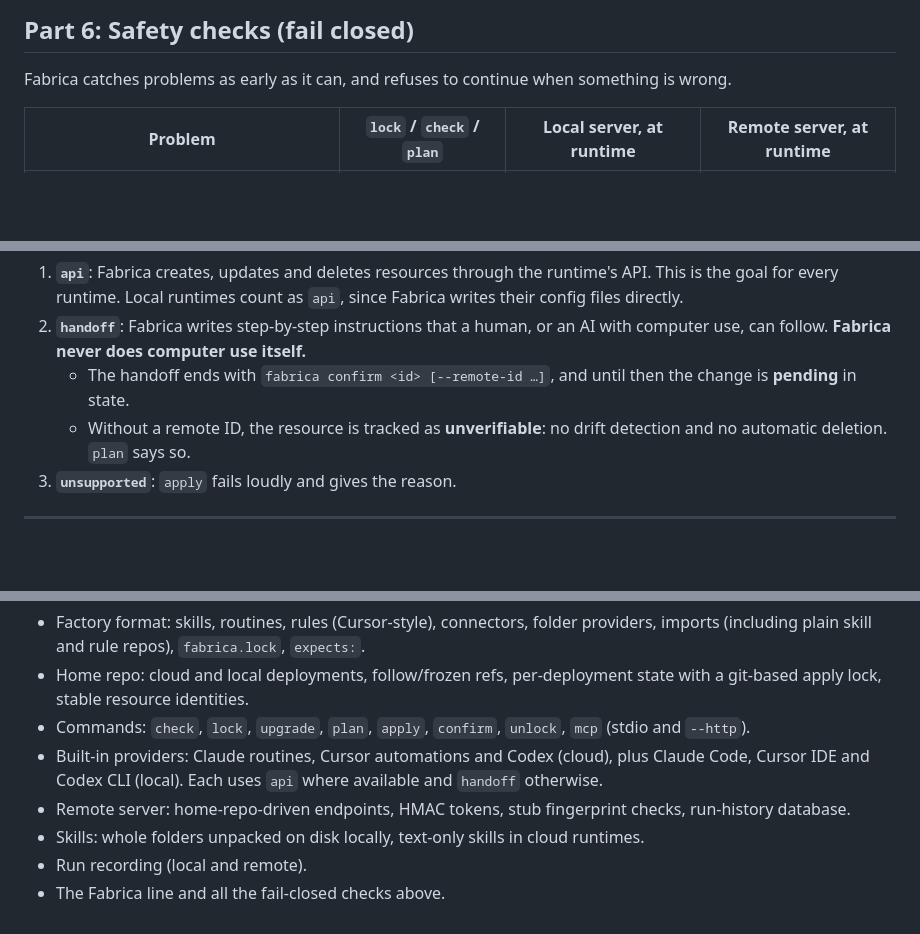
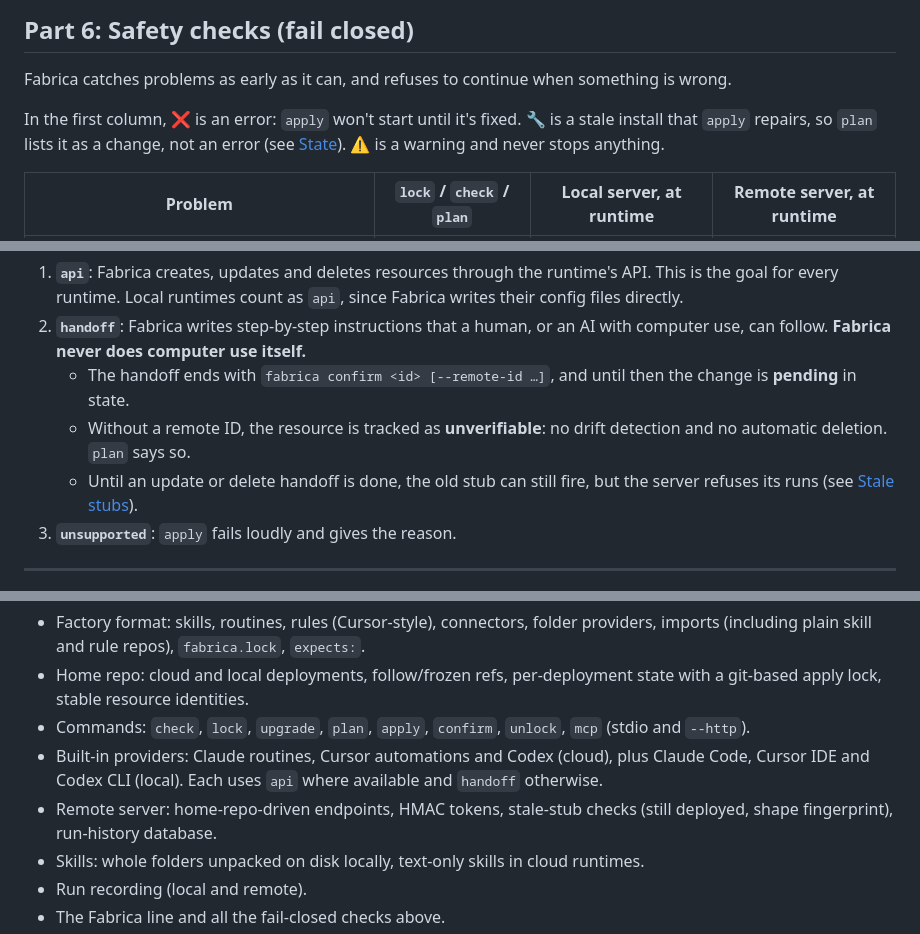
Before and after one commit to staltz/fabrica, a Markdown page: DESIGN.md, 3 parts joined by grey strips. Rendered like a GitHub page; blank space fills up the shorter version.

```diff
--- a/DESIGN.md
+++ b/DESIGN.md
@@ -556,6 +570,8 @@ v0.1 has **no built-in way to read run history**. You open the SQLite file with
 
 Fabrica catches problems as early as it can, and refuses to continue when something is wrong.
 
+In the first column, ❌ is an error: `apply` won't start until it's fixed. 🔧 is a stale install that `apply` repairs, so `plan` lists it as a change, not an error (see [State](#state)). ⚠️ is a warning and never stops anything.
+
 | Problem | `lock` / `check` / `plan` | Local server, at runtime | Remote server, at runtime |
 |---|---|---|---|
 | Two imports bring the same item | ❌ error | — | — |
@@ -609,6 +626,7 @@ Each provider supports one or more of these, tried in order:
 2. **`handoff`**: Fabrica writes step-by-step instructions that a human, or an AI with computer use, can follow. **Fabrica never does computer use itself.**
    - The handoff ends with `fabrica confirm <id> [--remote-id …]`, and until then the change is **pending** in state.
    - Without a remote ID, the resource is tracked as **unverifiable**: no drift detection and no automatic deletion. `plan` says so.
+   - Until an update or delete handoff is done, the old stub can still fire, but the server refuses its runs (see [Stale stubs](#stale-stubs)).
 3. **`unsupported`**: `apply` fails loudly and gives the reason.
 
 ---
@@ -657,7 +675,7 @@ A product repo adds its own `pr-review` skill, which clashes with the factory's.
 - Home repo: cloud and local deployments, follow/frozen refs, per-deployment state with a git-based apply lock, stable resource identities.
 - Commands: `check`, `lock`, `upgrade`, `plan`, `apply`, `confirm`, `unlock`, `mcp` (stdio and `--http`).
 - Built-in providers: Claude routines, Cursor automations and Codex (cloud), plus Claude Code, Cursor IDE and Codex CLI (local). Each uses `api` where available and `handoff` otherwise.
-- Remote server: home-repo-driven endpoints, HMAC tokens, stub fingerprint checks, run-history database.
+- Remote server: home-repo-driven endpoints, HMAC tokens, stale-stub checks (still deployed, shape fingerprint), run-history database.
 - Skills: whole folders unpacked on disk locally, text-only skills in cloud runtimes.
 - Run recording (local and remote).
 - The Fabrica line and all the fail-closed checks above.
```
Also changed, not shown: other parts of DESIGN.md (+28 -13 lines).
